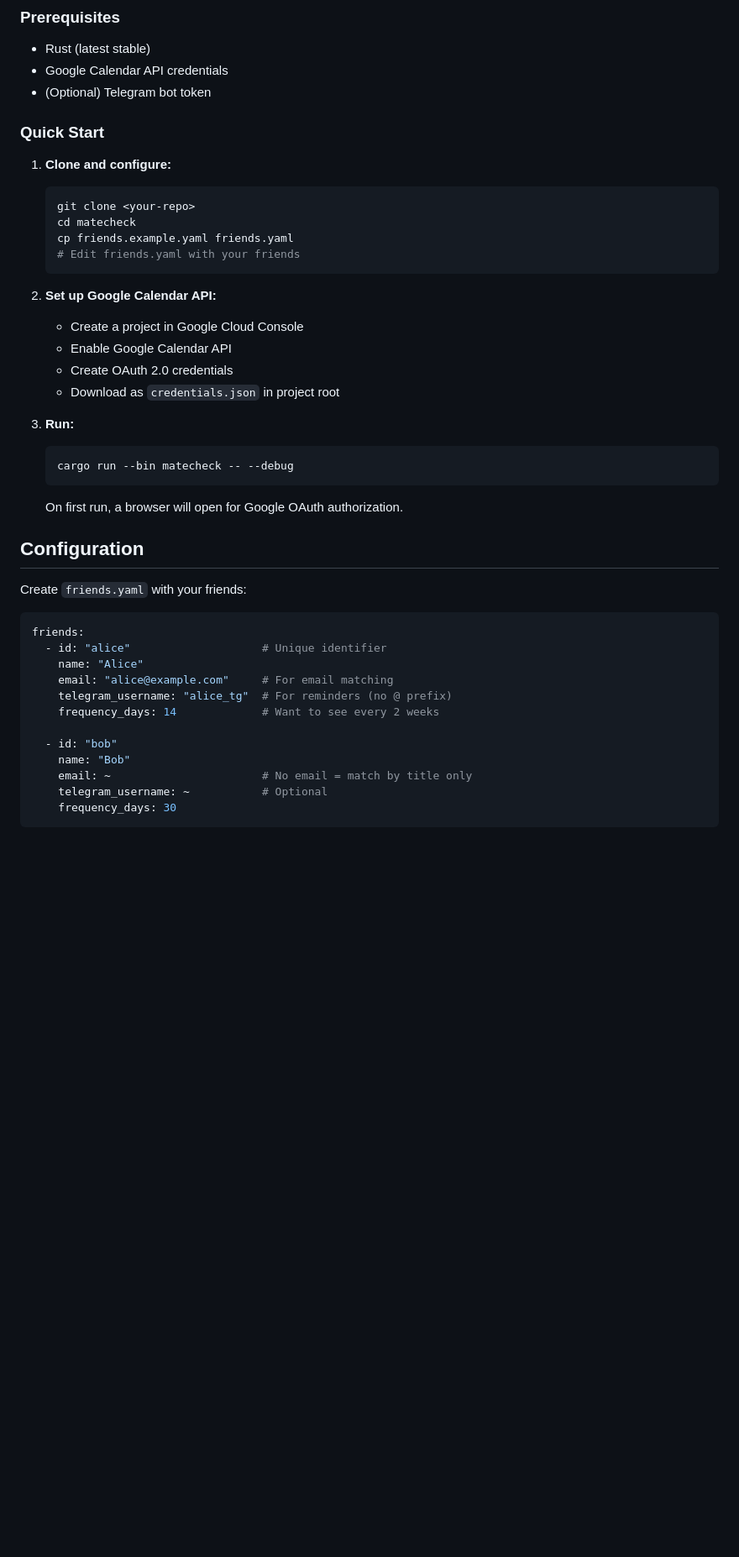
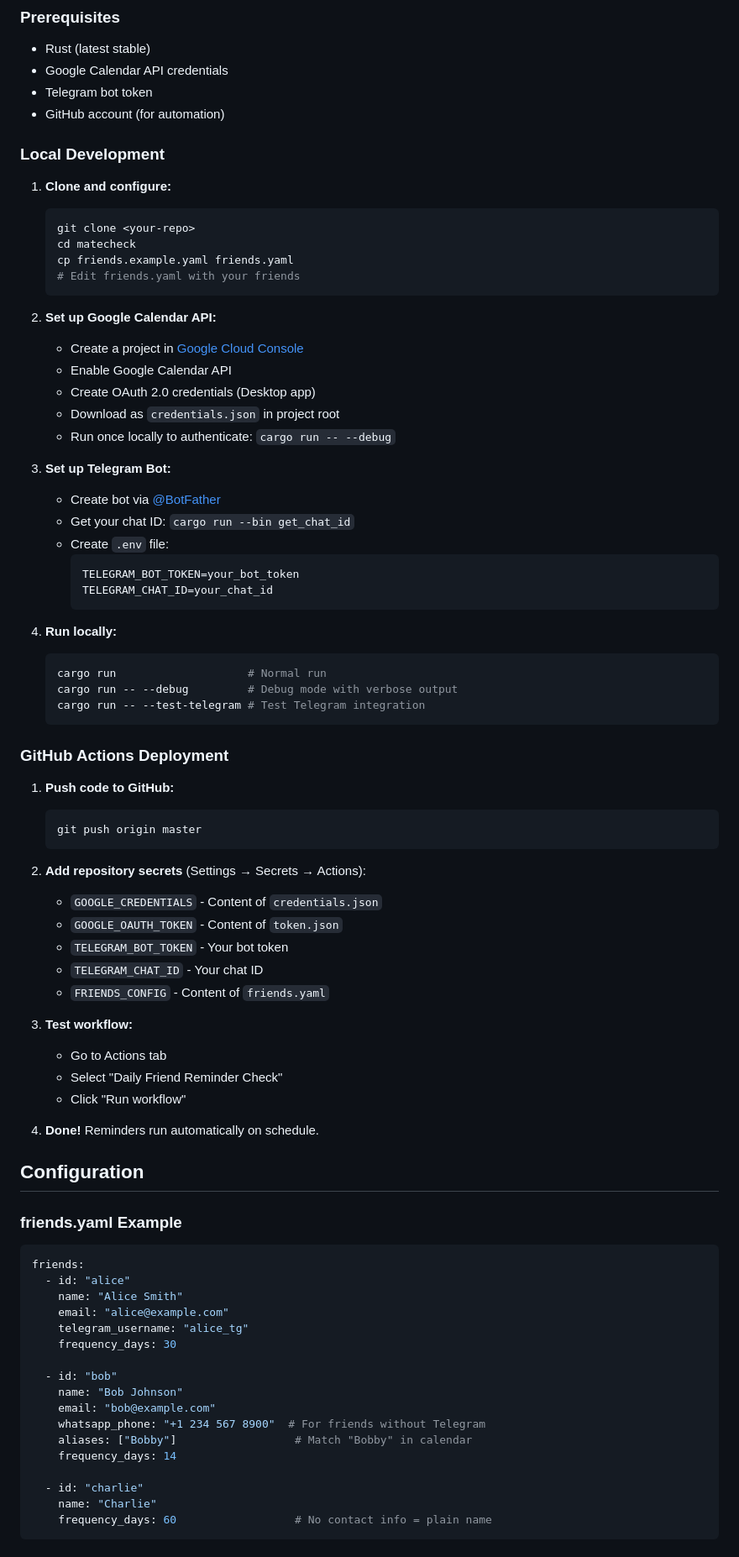
Before and after one commit to jameslafa/matecheck, a Markdown page: README.md, the part around one of its changes. Shown at 84% size. Drawn GitHub-style; blank space fills up the shorter version.

````diff
--- a/README.md
+++ b/README.md
@@ -55,9 +76,10 @@ matecheck/
 
 - Rust (latest stable)
 - Google Calendar API credentials
-- (Optional) Telegram bot token
+- Telegram bot token
+- GitHub account (for automation)
 
-### Quick Start
+### Local Development
 
 1. **Clone and configure:**
    ```bash
@@ -68,33 +90,69 @@ matecheck/
    ```
 
 2. **Set up Google Calendar API:**
-   - Create a project in Google Cloud Console
+   - Create a project in [Google Cloud Console](https://console.cloud.google.com/)
    - Enable Google Calendar API
-   - Create OAuth 2.0 credentials
+   - Create OAuth 2.0 credentials (Desktop app)
    - Download as `credentials.json` in project root
+   - Run once locally to authenticate: `cargo run -- --debug`
 
-3. **Run:**
+3. **Set up Telegram Bot:**
+   - Create bot via [@BotFather](https://t.me/botfather)
+   - Get your chat ID: `cargo run --bin get_chat_id`
+   - Create `.env` file:
+     ```
+     TELEGRAM_BOT_TOKEN=your_bot_token
+     TELEGRAM_CHAT_ID=your_chat_id
+     ```
+
+4. **Run locally:**
    ```bash
-   cargo run --bin matecheck -- --debug
+   cargo run                    # Normal run
+   cargo run -- --debug         # Debug mode with verbose output
+   cargo run -- --test-telegram # Test Telegram integration
    ```
 
-   On first run, a browser will open for Google OAuth authorization.
+### GitHub Actions Deployment
+
+1. **Push code to GitHub:**
+   ```bash
+   git push origin master
+   ```
+
+2. **Add repository secrets** (Settings → Secrets → Actions):
+   - `GOOGLE_CREDENTIALS` - Content of `credentials.json`
+   - `GOOGLE_OAUTH_TOKEN` - Content of `token.json`
+   - `TELEGRAM_BOT_TOKEN` - Your bot token
+   - `TELEGRAM_CHAT_ID` - Your chat ID
+   - `FRIENDS_CONFIG` - Content of `friends.yaml`
+
+3. **Test workflow:**
+   - Go to Actions tab
+   - Select "Daily Friend Reminder Check"
+   - Click "Run workflow"
+
+4. **Done!** Reminders run automatically on schedule.
 
 ## Configuration
 
-Create `friends.yaml` with your friends:
+### friends.yaml Example
 
 ```yaml
 friends:
-  - id: "alice"                    # Unique identifier
-    name: "Alice"
-    email: "alice@example.com"     # For email matching
-    telegram_username: "alice_tg"  # For reminders (no @ prefix)
-    frequency_days: 14             # Want to see every 2 weeks
+  - id: "alice"
+    name: "Alice Smith"
+    email: "alice@example.com"
+    telegram_username: "alice_tg"
+    frequency_days: 30
 
   - id: "bob"
-    name: "Bob"
-    email: ~                       # No email = match by title only
-    telegram_username: ~           # Optional
-    frequency_days: 30
+    name: "Bob Johnson"
+    email: "bob@example.com"
+    whatsapp_phone: "+1 234 567 8900"  # For friends without Telegram
+    aliases: ["Bobby"]                  # Match "Bobby" in calendar
+    frequency_days: 14
+
+  - id: "charlie"
+    name: "Charlie"
+    frequency_days: 60                  # No contact info = plain name
 ```
````
Also changed, not shown: other parts of README.md (+85 -41 lines).
